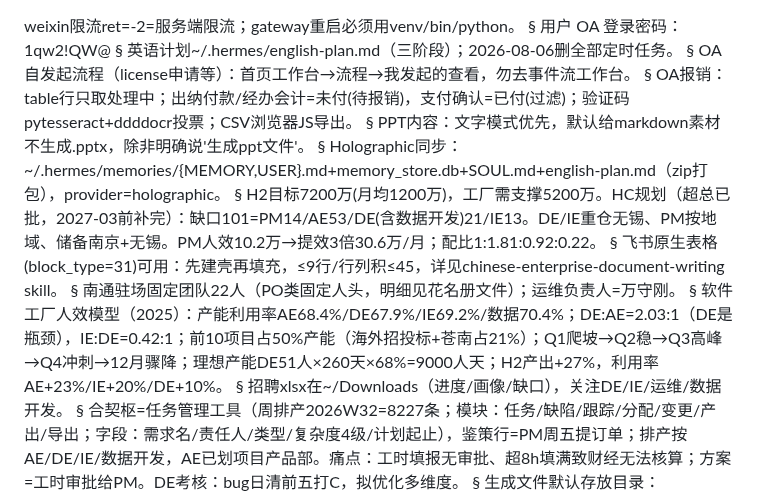
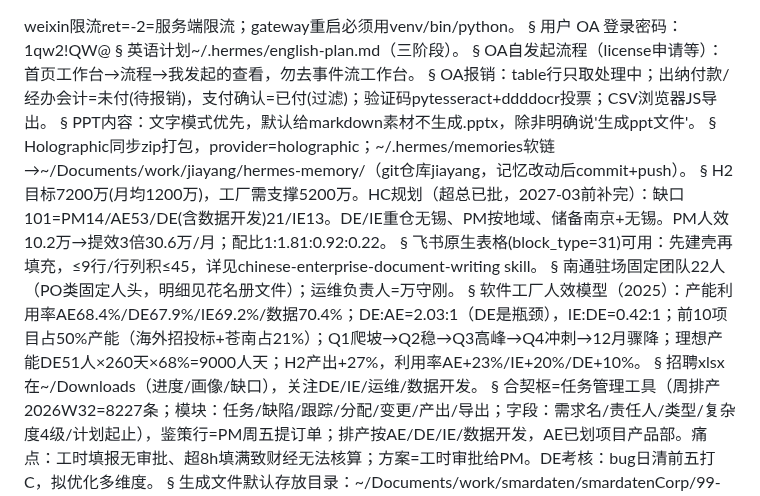
Before and after one commit to jesse0830/jiayang, a Markdown page: hermes-memory/MEMORY.md, the part around the change. Drawn GitHub-style.

Commit message:
vault backup: 2026-08-20 15:11:25

```diff
--- a/hermes-memory/MEMORY.md
+++ b/hermes-memory/MEMORY.md
@@ -2,7 +2,7 @@ weixin限流ret=-2=服务端限流；gateway重启必须用venv/bin/python。
 §
 用户 OA 登录密码：1qw2!QW@
 §
-英语计划~/.hermes/english-plan.md（三阶段）；2026-08-06删全部定时任务。
+英语计划~/.hermes/english-plan.md（三阶段）。
 §
 OA自发起流程（license申请等）：首页工作台→流程→我发起的查看，勿去事件流工作台。
 §
@@ -10,7 +10,7 @@ OA报销：table行只取处理中；出纳付款/经办会计=未付(待报销)
 §
 PPT内容：文字模式优先，默认给markdown素材不生成.pptx，除非明确说'生成ppt文件'。
 §
-Holographic同步：~/.hermes/memories/{MEMORY,USER}.md+memory_store.db+SOUL.md+english-plan.md（zip打包），provider=holographic。
+Holographic同步zip打包，provider=holographic；~/.hermes/memories软链→~/Documents/work/jiayang/hermes-memory/（git仓库jiayang，记忆改动后commit+push）。
 §
 H2目标7200万(月均1200万)，工厂需支撑5200万。HC规划（超总已批，2027-03前补完）：缺口101=PM14/AE53/DE(含数据开发)21/IE13。DE/IE重仓无锡、PM按地域、储备南京+无锡。PM人效10.2万→提效3倍30.6万/月；配比1:1.81:0.92:0.22。
 §
```
